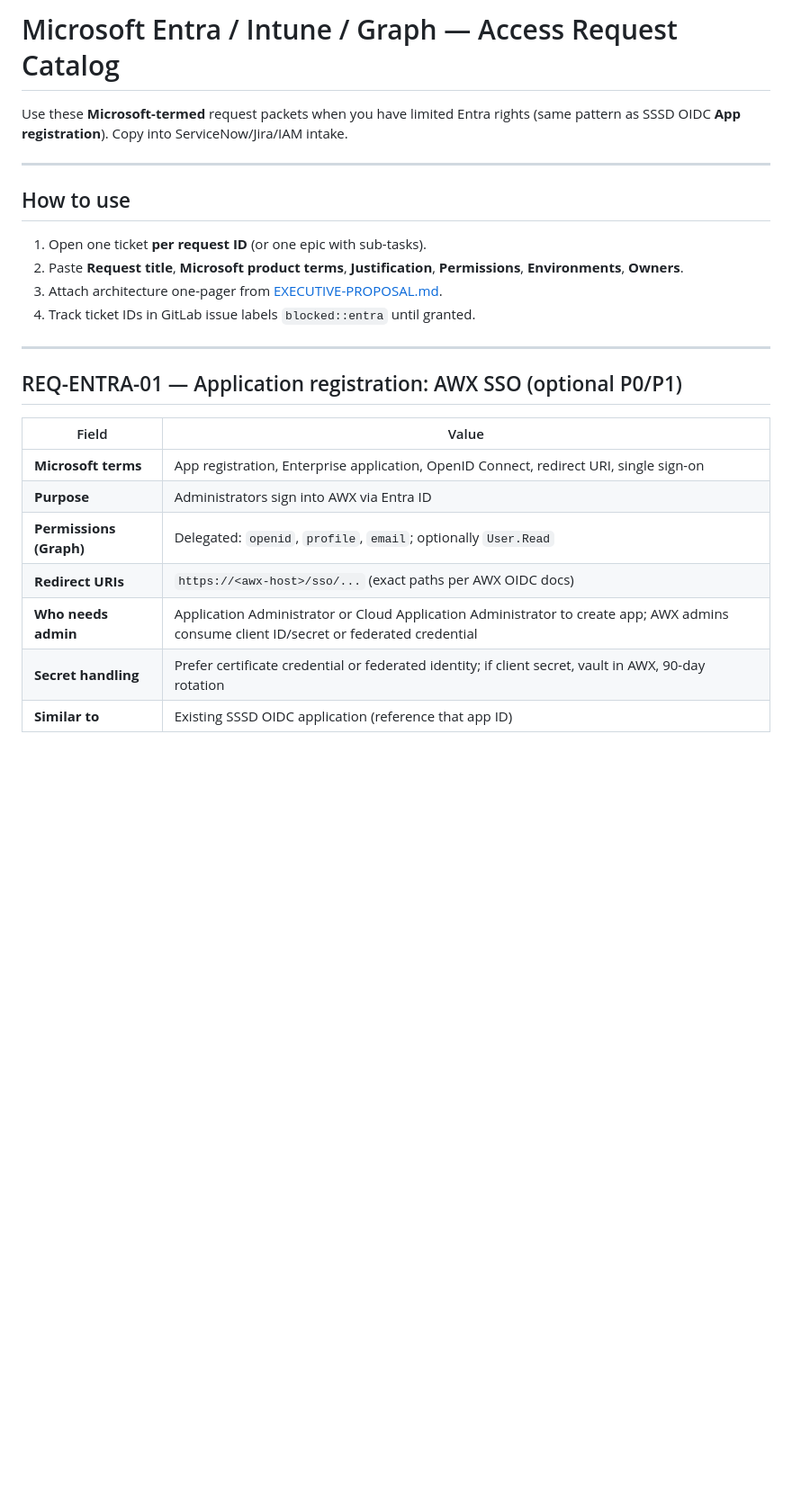
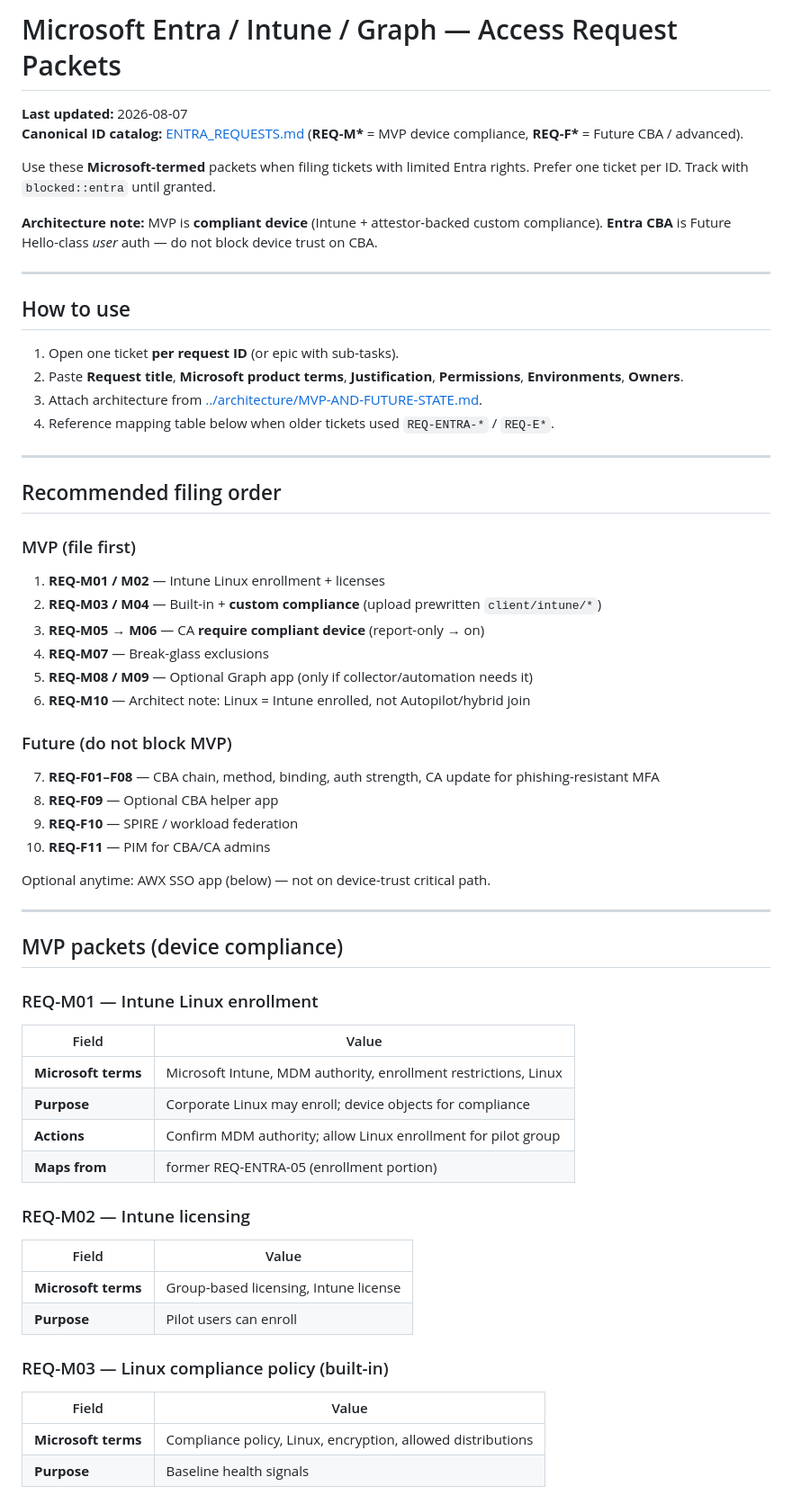
Before and after one commit to themark-net/workstation-environment, a Markdown page: docs/implementation/entra-access-requests.md, the part around one of its changes. Shown at 90% size. GitHub-like rendering; blank space fills up the shorter version.

Commit message:
docs: align entra-access-requests.md with MVP REQ-M / Future REQ-F (compliance-first)

```diff
--- a/docs/implementation/entra-access-requests.md
+++ b/docs/implementation/entra-access-requests.md
@@ -1,26 +1,67 @@
-# Microsoft Entra / Intune / Graph — Access Request Catalog
+# Microsoft Entra / Intune / Graph — Access Request Packets
 
-Use these **Microsoft-termed** request packets when you have limited Entra rights (same pattern as SSSD OIDC **App registration**). Copy into ServiceNow/Jira/IAM intake.
+**Last updated:** 2026-08-07
+**Canonical ID catalog:** [ENTRA_REQUESTS.md](ENTRA_REQUESTS.md) (**REQ-M\*** = MVP device compliance, **REQ-F\*** = Future CBA / advanced).
+
+Use these **Microsoft-termed** packets when filing tickets with limited Entra rights. Prefer one ticket per ID. Track with `blocked::entra` until granted.
+
+**Architecture note:** MVP is **compliant device** (Intune + attestor-backed custom compliance). **Entra CBA** is Future Hello-class *user* auth — do not block device trust on CBA.
 
 ---
 
 ## How to use
 
-1. Open one ticket **per request ID** (or one epic with sub-tasks).
+1. Open one ticket **per request ID** (or epic with sub-tasks).
 2. Paste **Request title**, **Microsoft product terms**, **Justification**, **Permissions**, **Environments**, **Owners**.
-3. Attach architecture one-pager from [EXECUTIVE-PROPOSAL.md](../executive/EXECUTIVE-PROPOSAL.md).
-4. Track ticket IDs in GitLab issue labels `blocked::entra` until granted.
+3. Attach architecture from [../architecture/MVP-AND-FUTURE-STATE.md](../architecture/MVP-AND-FUTURE-STATE.md).
+4. Reference mapping table below when older tickets used `REQ-ENTRA-*` / `REQ-E*`.
 
 ---
 
-## REQ-ENTRA-01 — Application registration: AWX SSO (optional P0/P1)
+## Recommended filing order
+
+### MVP (file first)
+
+1. **REQ-M01 / M02** — Intune Linux enrollment + licenses
+2. **REQ-M03 / M04** — Built-in + **custom compliance** (upload prewritten `client/intune/*`)
+3. **REQ-M05 → M06** — CA **require compliant device** (report-only → on)
+4. **REQ-M07** — Break-glass exclusions
+5. **REQ-M08 / M09** — Optional Graph app (only if collector/automation needs it)
+6. **REQ-M10** — Architect note: Linux = Intune enrolled, not Autopilot/hybrid join
+
+### Future (do not block MVP)
+
+7. **REQ-F01–F08** — CBA chain, method, binding, auth strength, CA update for phishing-resistant MFA
+8. **REQ-F09** — Optional CBA helper app
+9. **REQ-F10** — SPIRE / workload federation
+10. **REQ-F11** — PIM for CBA/CA admins
+
+Optional anytime: AWX SSO app (below) — not on device-trust critical path.
+
+---
+
+## MVP packets (device compliance)
+
+### REQ-M01 — Intune Linux enrollment
 
 | Field | Value |
 |-------|--------|
-| **Microsoft terms** | App registration, Enterprise application, OpenID Connect, redirect URI, single sign-on |
-| **Purpose** | Administrators sign into AWX via Entra ID |
-| **Permissions (Graph)** | Delegated: `openid`, `profile`, `email`; optionally `User.Read` |
-| **Redirect URIs** | `https://<awx-host>/sso/...` (exact paths per AWX OIDC docs) |
-| **Who needs admin** | Application Administrator or Cloud Application Administrator to create app; AWX admins consume client ID/secret or federated credential |
-| **Secret handling** | Prefer certificate credential or federated identity; if client secret, vault in AWX, 90-day rotation |
-| **Similar to** | Existing SSSD OIDC application (reference that app ID) |
+| **Microsoft terms** | Microsoft Intune, MDM authority, enrollment restrictions, Linux |
+| **Purpose** | Corporate Linux may enroll; device objects for compliance |
+| **Actions** | Confirm MDM authority; allow Linux enrollment for pilot group |
+| **Maps from** | former REQ-ENTRA-05 (enrollment portion) |
+
+### REQ-M02 — Intune licensing
+
+| Field | Value |
+|-------|--------|
+| **Microsoft terms** | Group-based licensing, Intune license |
+| **Purpose** | Pilot users can enroll |
+
+### REQ-M03 — Linux compliance policy (built-in)
+
+| Field | Value |
+|-------|--------|
+| **Microsoft terms** | Compliance policy, Linux, encryption, allowed distributions |
+| **Purpose** | Baseline health signals |
+
```
Also changed, not shown: other parts of docs/implementation/entra-access-requests.md (+83 -107 lines).
